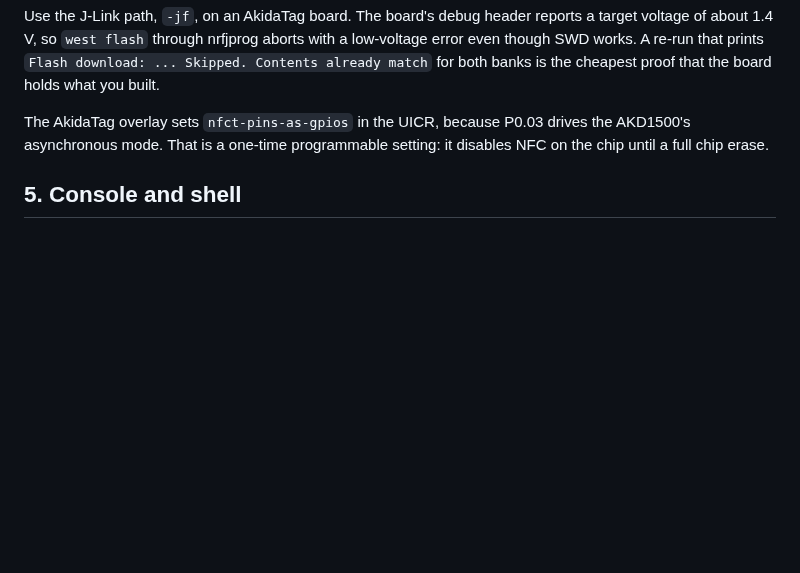
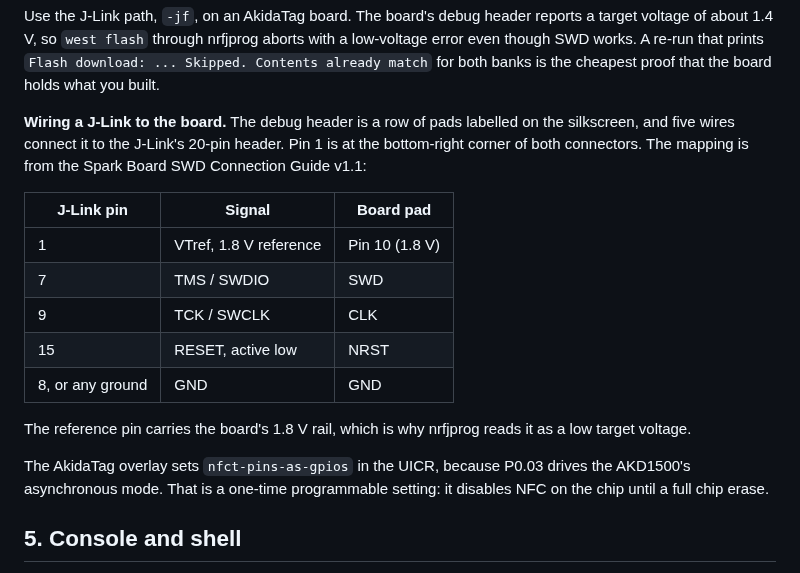
Before and after one commit to Brainchip-Inc/AkidaTag, a Markdown page: docs/developer-guide.md, the part around the change. Rendered like a GitHub page; blank space fills up the shorter version.

Commit message:
docs(site): add the debug header wiring table to the developer guide
The five-wire J-Link hookup, reproduced from the board's SWD connection guide with BrainChip's approval.

```diff
--- a/docs/developer-guide.md
+++ b/docs/developer-guide.md
@@ -113,6 +113,21 @@ Use the J-Link path, `-jf`, on an AkidaTag board. The board's debug header repor
 voltage of about 1.4 V, so `west flash` through nrfjprog aborts with a low-voltage error even
 though SWD works. A re-run that prints `Flash download: ... Skipped. Contents already match` for
 both banks is the cheapest proof that the board holds what you built.
+
+**Wiring a J-Link to the board.** The debug header is a row of pads labelled on the silkscreen,
+and five wires connect it to the J-Link's 20-pin header. Pin 1 is at the bottom-right corner of
+both connectors. The mapping is from the Spark Board SWD Connection Guide v1.1:
+
+| J-Link pin       | Signal                 | Board pad      |
+| ---------------- | ---------------------- | -------------- |
+| 1                | VTref, 1.8 V reference | Pin 10 (1.8 V) |
+| 7                | TMS / SWDIO            | SWD            |
+| 9                | TCK / SWCLK            | CLK            |
+| 15               | RESET, active low      | NRST           |
+| 8, or any ground | GND                    | GND            |
+
+The reference pin carries the board's 1.8 V rail, which is why nrfjprog reads it as a low target
+voltage.
 
 The AkidaTag overlay sets `nfct-pins-as-gpios` in the UICR, because P0.03 drives the AKD1500's
 asynchronous mode. That is a one-time programmable setting: it disables NFC on the chip until a
```
